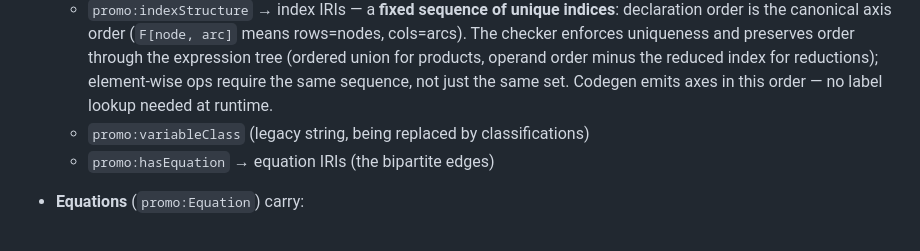
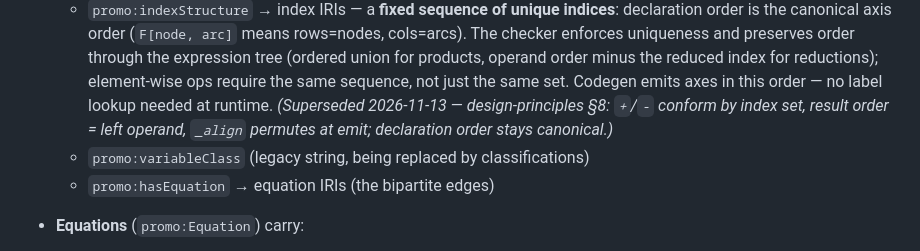
Before and after one commit to heinz-preisig/ProMo14, a Markdown page: docs/behaviour-linker-design-discussion.md, the part around the change. GitHub-like rendering.

Commit message:
docs: record index-set ruling + 2026-11-13 handoff

```diff
--- a/docs/behaviour-linker-design-discussion.md
+++ b/docs/behaviour-linker-design-discussion.md
@@ -55,6 +55,9 @@ The var/expr graph is a **bipartite graph**:
     reduced index for reductions); element-wise ops require the same
     sequence, not just the same set.  Codegen emits axes in this
     order — no label lookup needed at runtime.
+    *(Superseded 2026-11-13 — design-principles §8: `+`/`-` conform
+    by index set, result order = left operand, `_align` permutes at
+    emit; declaration order stays canonical.)*
   - `promo:variableClass` (legacy string, being replaced by classifications)
   - `promo:hasEquation` → equation IRIs (the bipartite edges)
 
```
Also changed, not shown: docs/behaviour-linker-status.md (+6 -3 lines), docs/session-handoff-2026-11-13.md (added, +52 -0 lines).
